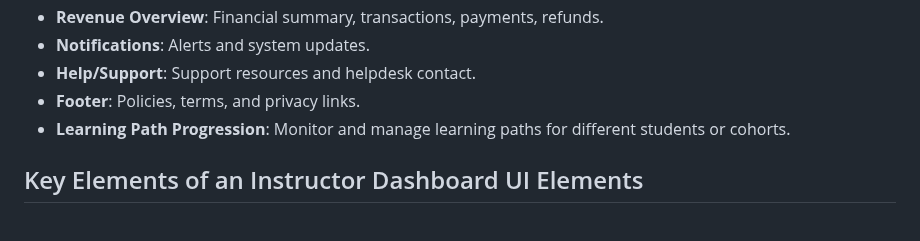
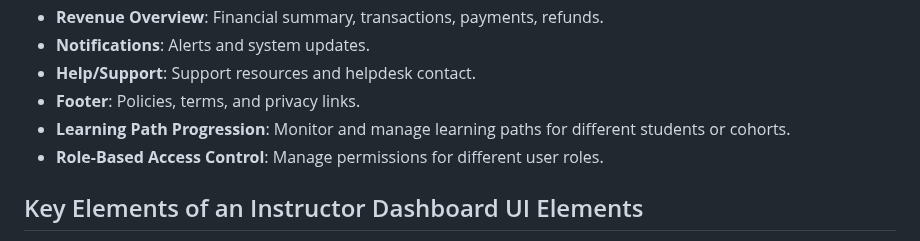
Before and after one commit to 5r1kanth/GDPFall24-Group05, a Markdown page: README.md, the part around the change. Drawn GitHub-style.

Commit message:
Updated with Key Elements of an Admin Dashboard UI Elements: Role-Based Access Control: Manage permissions for different user roles.

```diff
--- a/README.md
+++ b/README.md
@@ -343,6 +343,7 @@
   * **Help/Support**: Support resources and helpdesk contact.
   * **Footer**: Policies, terms, and privacy links.
   * **Learning Path Progression**: Monitor and manage learning paths for different students or cohorts.
+  * **Role-Based Access Control**: Manage permissions for different user roles.
 
 ## Key Elements of an Instructor Dashboard UI Elements
   * **Header**: Navigation links and platform logo.
```
